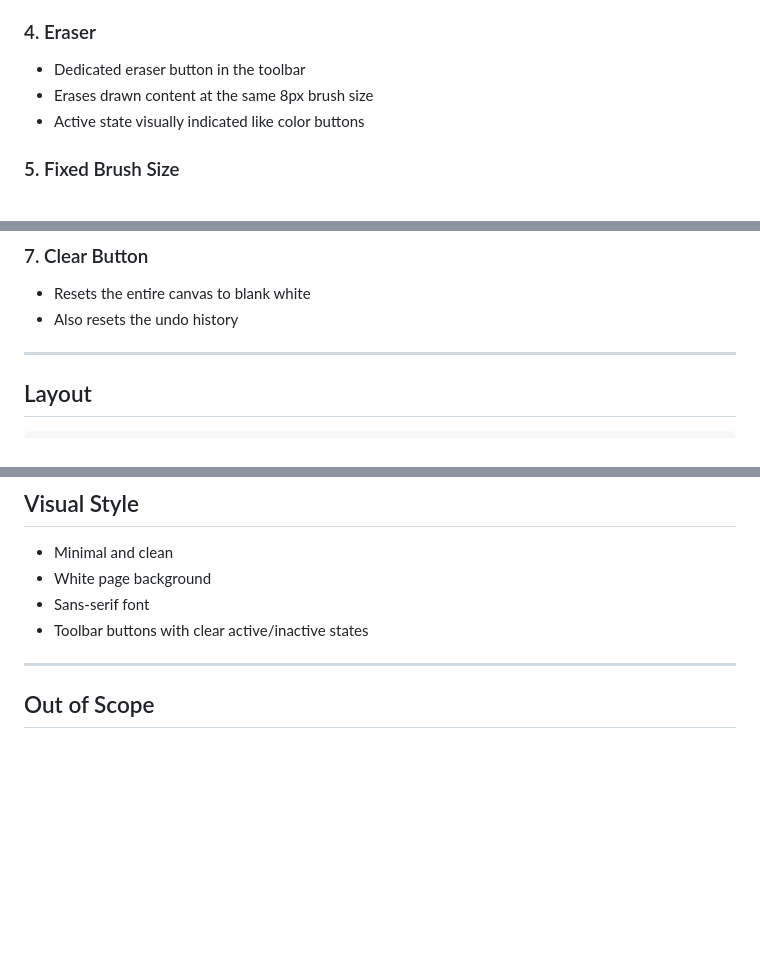
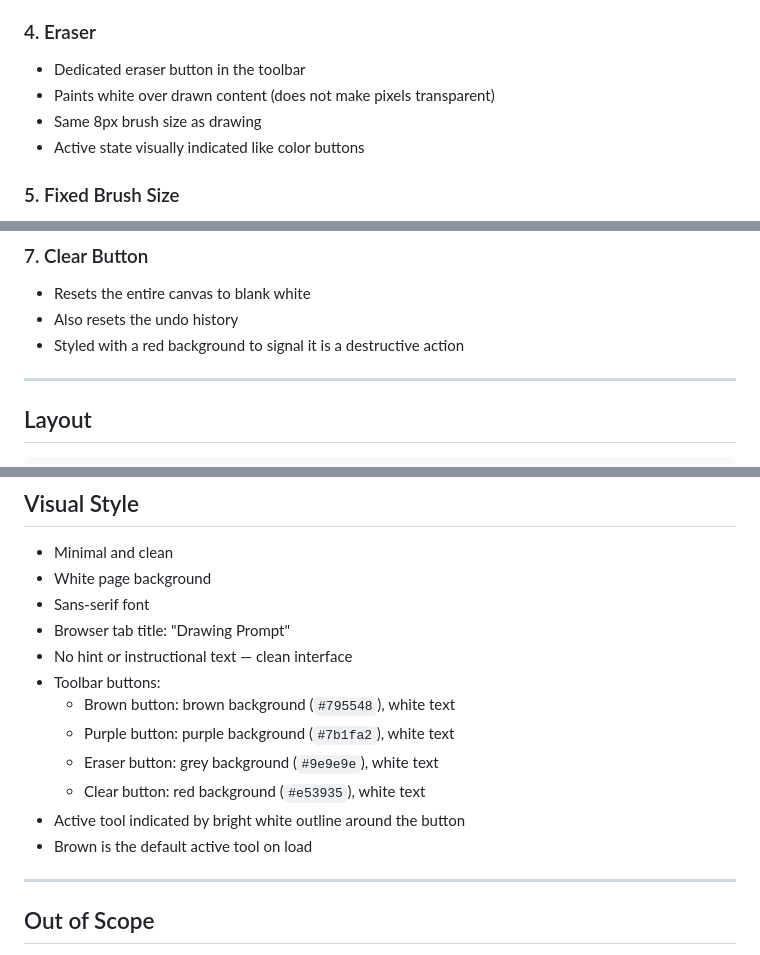
Before and after one commit to icewire314/firstProject, a Markdown page: prd.md, 3 parts joined by grey strips. Drawn GitHub-style; blank space fills up the shorter version.

Commit message:
Update PRD with button styles, eraser method, and UI details

```diff
--- a/prd.md
+++ b/prd.md
@@ -40,7 +40,8 @@ Anyone who wants a quick, fun drawing exercise in the browser.
 
 ### 4. Eraser
 - Dedicated eraser button in the toolbar
-- Erases drawn content at the same 8px brush size
+- Paints white over drawn content (does not make pixels transparent)
+- Same 8px brush size as drawing
 - Active state visually indicated like color buttons
 
 ### 5. Fixed Brush Size
@@ -55,6 +56,7 @@ Anyone who wants a quick, fun drawing exercise in the browser.
 ### 7. Clear Button
 - Resets the entire canvas to blank white
 - Also resets the undo history
+- Styled with a red background to signal it is a destructive action
 
 ---
 
@@ -79,7 +81,15 @@ Anyone who wants a quick, fun drawing exercise in the browser.
 - Minimal and clean
 - White page background
 - Sans-serif font
-- Toolbar buttons with clear active/inactive states
+- Browser tab title: "Drawing Prompt"
+- No hint or instructional text — clean interface
+- Toolbar buttons:
+  - Brown button: brown background (`#795548`), white text
+  - Purple button: purple background (`#7b1fa2`), white text
+  - Eraser button: grey background (`#9e9e9e`), white text
+  - Clear button: red background (`#e53935`), white text
+- Active tool indicated by bright white outline around the button
+- Brown is the default active tool on load
 
 ---
 
```
